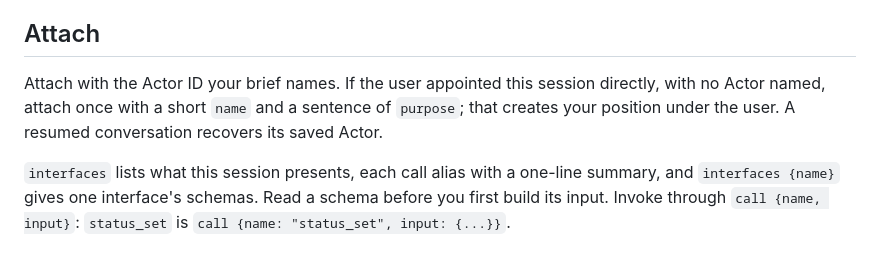
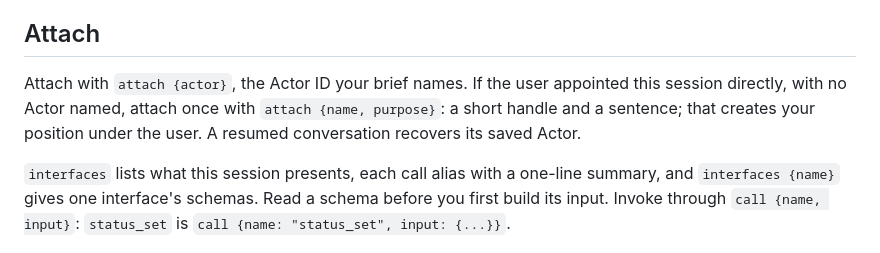
Before and after one commit to uniac-ai/AgentOrg, a Markdown page: skills/agentorg/SKILL.md, the part around one of its changes. Drawn GitHub-style.

```diff
--- a/skills/agentorg/SKILL.md
+++ b/skills/agentorg/SKILL.md
@@ -17,9 +17,10 @@ named project. A session without those tools does its ordinary work without an o
 
 ## Attach
 
-Attach with the Actor ID your brief names. If the user appointed this session directly, with no
-Actor named, attach once with a short `name` and a sentence of `purpose`; that creates your
-position under the user. A resumed conversation recovers its saved Actor.
+Attach with `attach {actor}`, the Actor ID your brief names. If the user appointed this session
+directly, with no Actor named, attach once with `attach {name, purpose}`: a short handle and a
+sentence; that creates your position under the user. A resumed conversation recovers its saved
+Actor.
 
 `interfaces` lists what this session presents, each call alias with a one-line summary, and
 `interfaces {name}` gives one interface's schemas. Read a schema before you first build its input.
```
Also changed, not shown: other parts of skills/agentorg/SKILL.md (+39 -19 lines).
